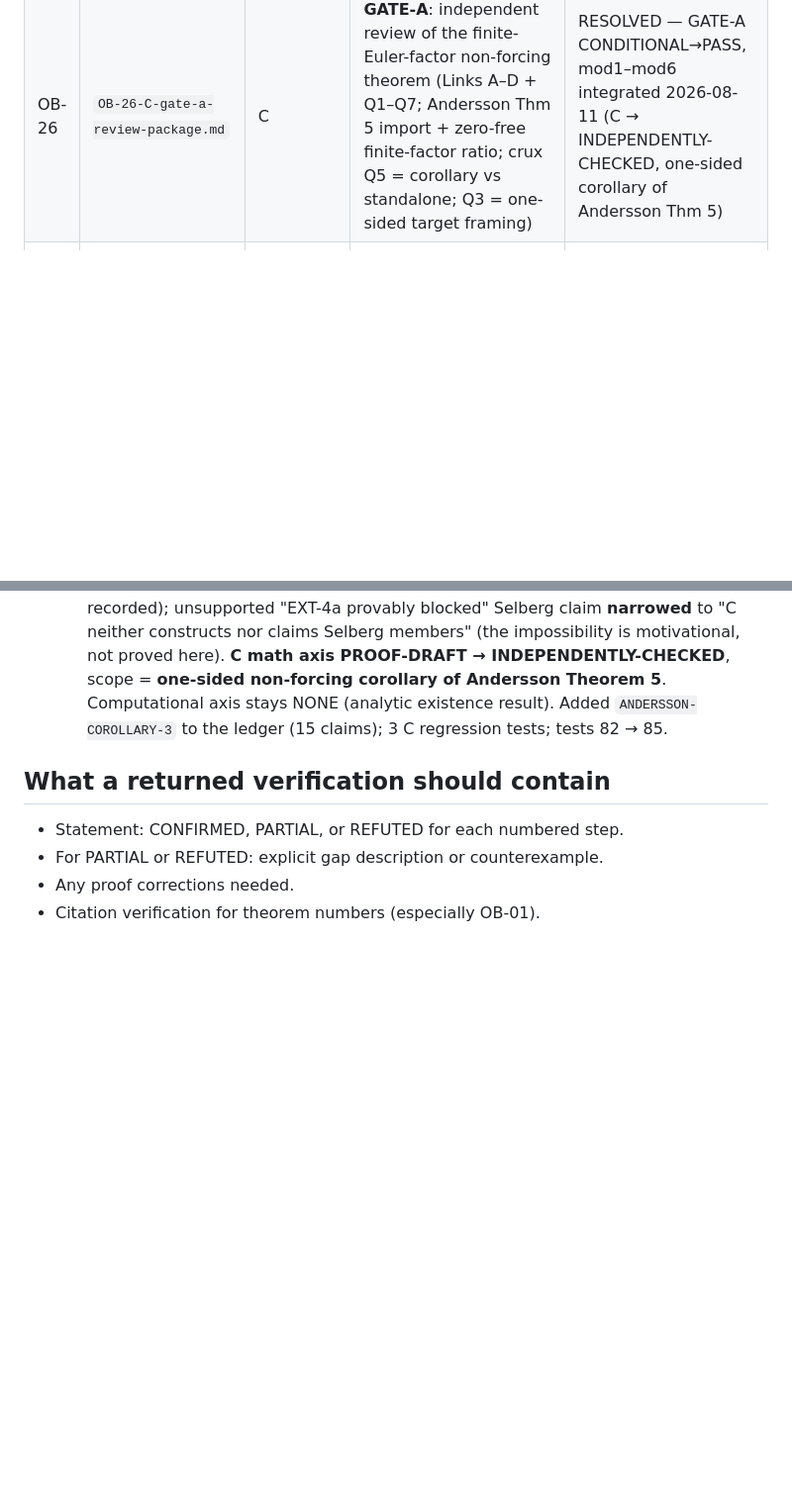
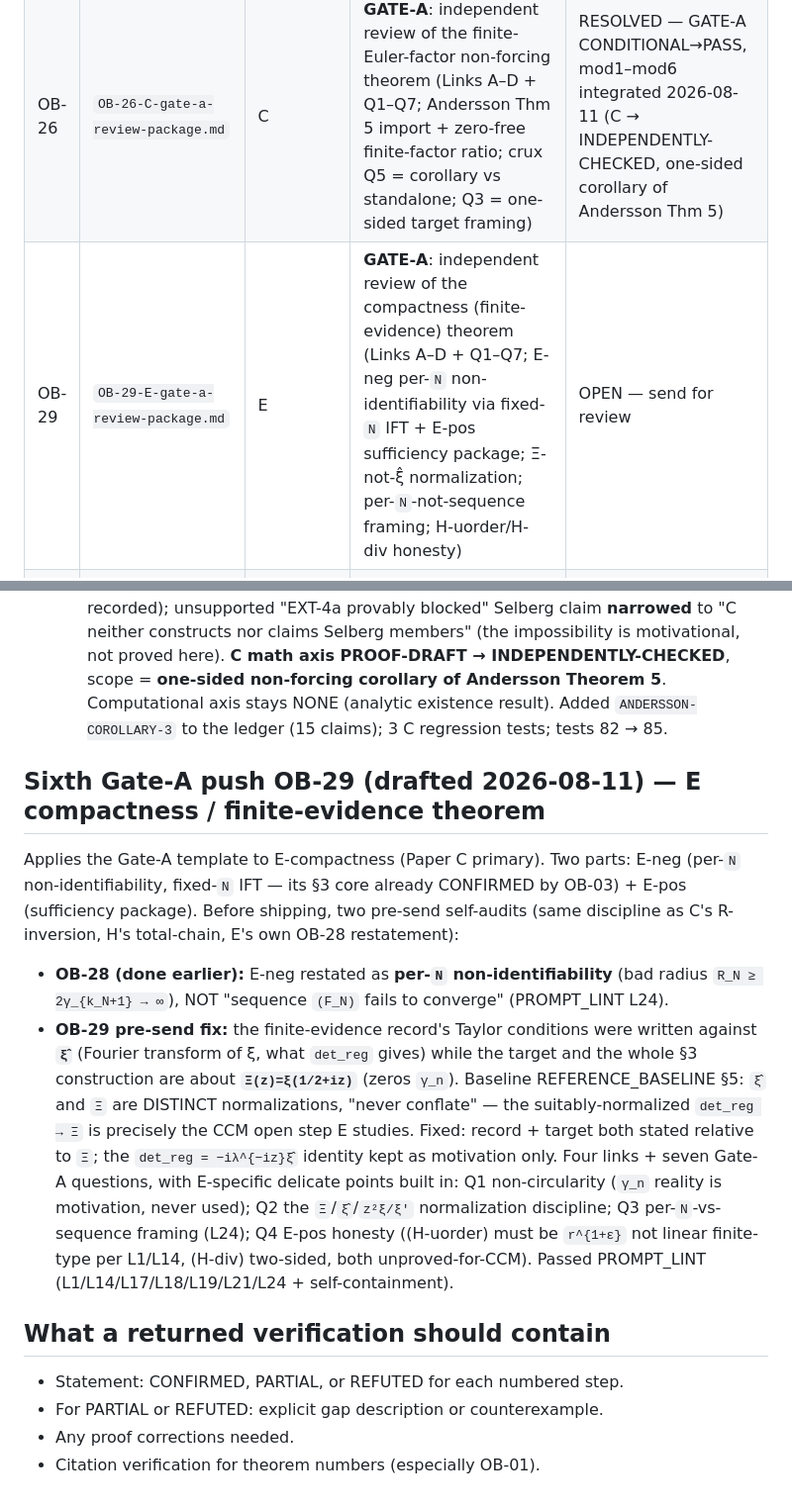
Before and after one commit to telleroutlook/rh-obstruction-theory, a Markdown page: outsource/README.md, 2 parts joined by grey strips. Shown at 99% size. GitHub-like rendering; blank space fills up the shorter version.

```diff
--- a/outsource/README.md
+++ b/outsource/README.md
@@ -41,6 +41,7 @@ problem.
 | OB-24 | `OB-24-B1-corrected-checker-request.md` | B1 | Corrected R-atom certified checker (δ_1(1)=608/425, T*=90, 2j²) superseding OB-18's doubled convention | RESOLVED — CONFIRMED (Gate-A CONDITIONAL), checker deposited 2026-08-11 |
 | OB-25 | `OB-25-D-gate-a-review-package.md` | D | **GATE-A**: independent review of the spectral-asymptotic exclusion (Links A–E + Q1–Q6; heat-trace leading-log; novelty vs Endres–Steiner) | RESOLVED — GATE-A CONDITIONAL→PASS, 8 mods integrated 2026-08-11 (D → INDEPENDENTLY-CHECKED, scope-extension positioning) |
 | OB-26 | `OB-26-C-gate-a-review-package.md` | C | **GATE-A**: independent review of the finite-Euler-factor non-forcing theorem (Links A–D + Q1–Q7; Andersson Thm 5 import + zero-free finite-factor ratio; crux Q5 = corollary vs standalone; Q3 = one-sided target framing) | RESOLVED — GATE-A CONDITIONAL→PASS, mod1–mod6 integrated 2026-08-11 (C → INDEPENDENTLY-CHECKED, one-sided corollary of Andersson Thm 5) |
+| OB-29 | `OB-29-E-gate-a-review-package.md` | E | **GATE-A**: independent review of the compactness (finite-evidence) theorem (Links A–D + Q1–Q7; E-neg per-`N` non-identifiability via fixed-`N` IFT + E-pos sufficiency package; Ξ-not-ξ̂ normalization; per-`N`-not-sequence framing; H-uorder/H-div honesty) | OPEN — send for review |
 | OB-18 | `OB-18-B1-approximate-collision-exact-replay.md` | B1 | INDEPENDENT-CHECKER: exact-rational replay of approximate-collision decay δ_j(T)→0 | RESOLVED — integrated 2026-08-11 |
 | OB-19 | `OB-19-D-zeta-heat-trace-leading-coefficient-replay.md` | D | INDEPENDENT-CHECKER: replay of Z_ζ leading singularity coefficient 1/2π (Laplace identities) | RESOLVED — integrated 2026-08-11 |
 
@@ -517,6 +518,26 @@ tests added (`test_c_finite_factor_orientation_correct`,
   result). Added `ANDERSSON-COROLLARY-3` to the ledger (15 claims); 3 C regression tests;
   tests 82 → 85.
 
+## Sixth Gate-A push OB-29 (drafted 2026-08-11) — E compactness / finite-evidence theorem
+
+Applies the Gate-A template to E-compactness (Paper C primary). Two parts: E-neg (per-`N`
+non-identifiability, fixed-`N` IFT — its §3 core already CONFIRMED by OB-03) + E-pos
+(sufficiency package). Before shipping, two pre-send self-audits (same discipline as C's
+R-inversion, H's total-chain, E's own OB-28 restatement):
+- **OB-28 (done earlier):** E-neg restated as **per-`N` non-identifiability** (bad radius
+  `R_N ≥ 2γ_{k_N+1} → ∞`), NOT "sequence `(F_N)` fails to converge" (PROMPT_LINT L24).
+- **OB-29 pre-send fix:** the finite-evidence record's Taylor conditions were written against
+  **`ξ̂`** (Fourier transform of ξ, what `det_reg` gives) while the target and the whole §3
+  construction are about **`Ξ(z)=ξ(1/2+iz)`** (zeros `γ_n`). Baseline REFERENCE_BASELINE §5:
+  `ξ̂` and `Ξ` are DISTINCT normalizations, "never conflate" — the suitably-normalized
+  `det_reg → Ξ` is precisely the CCM open step E studies. Fixed: record + target both stated
+  relative to `Ξ`; the `det_reg = −iλ^{−iz}ξ̂` identity kept as motivation only.
+Four links + seven Gate-A questions, with E-specific delicate points built in: Q1
+non-circularity (`γ_n` reality is motivation, never used); Q2 the `Ξ`/`ξ̂`/`z²ξ/ξ'`
+normalization discipline; Q3 per-`N`-vs-sequence framing (L24); Q4 E-pos honesty
+((H-uorder) must be `r^{1+ε}` not linear finite-type per L1/L14, (H-div) two-sided, both
+unproved-for-CCM). Passed PROMPT_LINT (L1/L14/L17/L18/L19/L21/L24 + self-containment).
+
 ## What a returned verification should contain
 
 - Statement: CONFIRMED, PARTIAL, or REFUTED for each numbered step.
```
Also changed, not shown: outsource/OB-29-E-gate-a-review-package.md (added, +221 -0 lines), theorems/E-compactness/statement.md (+18 -20 lines).
